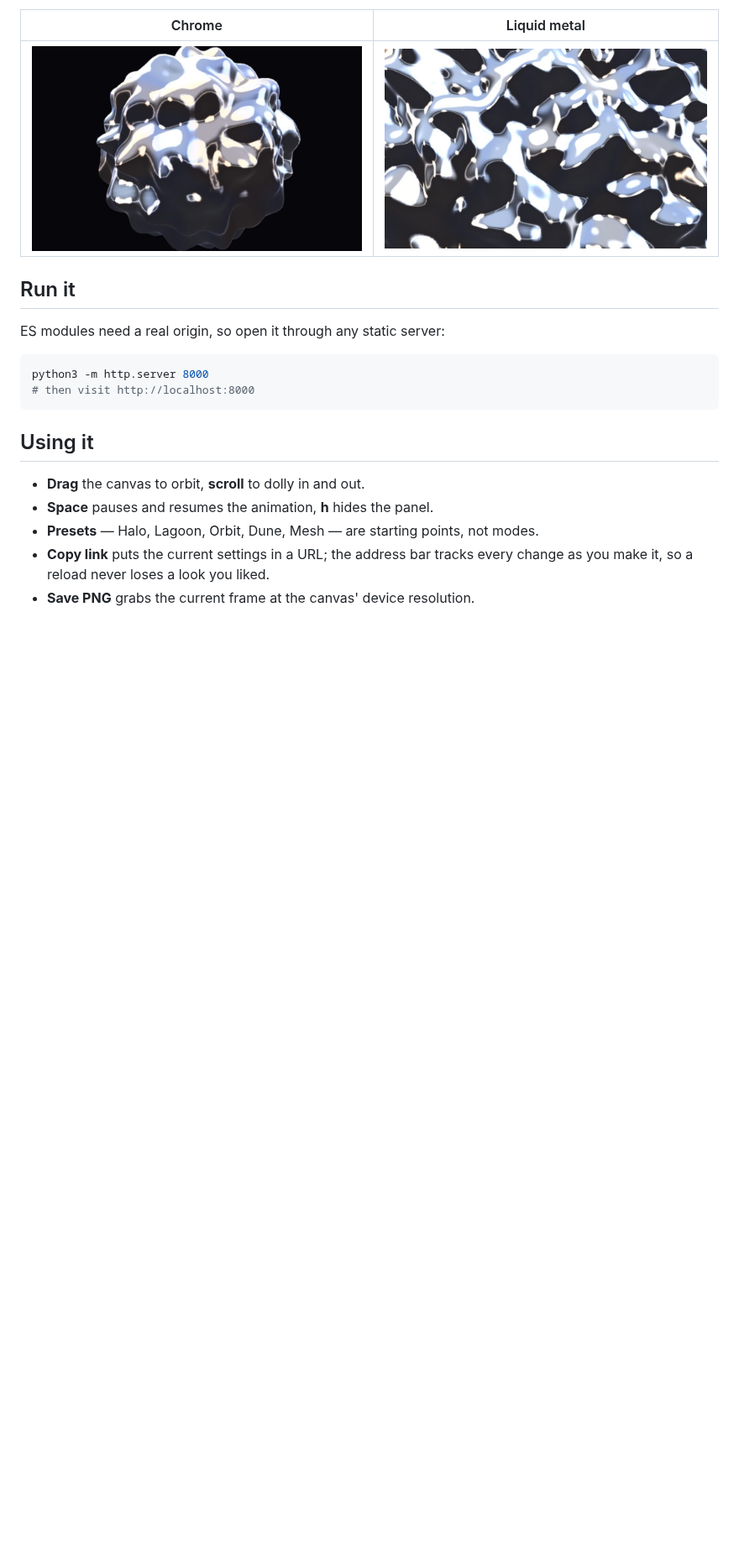
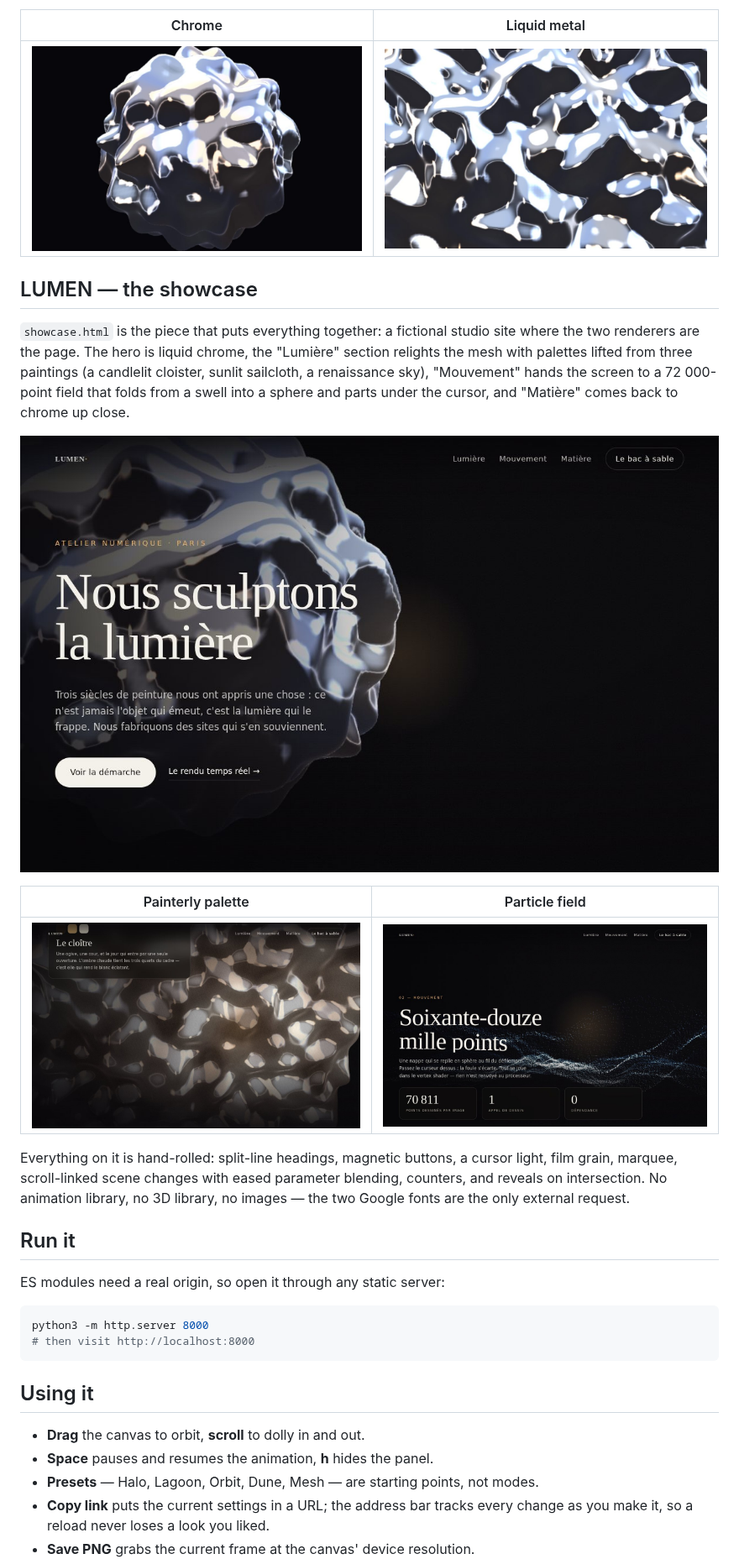
Before and after one commit to planethotel/Claude-2, a Markdown page: README.md, the part around one of its changes. Shown at 84% size. Drawn GitHub-style; pictures changed too: docs/lumen-field.jpg (added), docs/lumen-hero.jpg (added), docs/lumen-palette.jpg (added); blank space fills up the shorter version.

```diff
--- a/README.md
+++ b/README.md
@@ -25,6 +25,27 @@ environment generated at startup — no image assets, no library.
 | Chrome | Liquid metal |
 | --- | --- |
 | ![Chrome sphere](docs/chrome.jpg) | ![Liquid metal plane](docs/liquid.jpg) |
+
+## LUMEN — the showcase
+
+`showcase.html` is the piece that puts everything together: a fictional studio
+site where the two renderers are the page. The hero is liquid chrome, the
+"Lumière" section relights the mesh with palettes lifted from three paintings
+(a candlelit cloister, sunlit sailcloth, a renaissance sky), "Mouvement" hands
+the screen to a 72 000-point field that folds from a swell into a sphere and
+parts under the cursor, and "Matière" comes back to chrome up close.
+
+![LUMEN hero](docs/lumen-hero.jpg)
+
+| Painterly palette | Particle field |
+| --- | --- |
+| ![Cloister palette](docs/lumen-palette.jpg) | ![Particle field](docs/lumen-field.jpg) |
+
+Everything on it is hand-rolled: split-line headings, magnetic buttons, a
+cursor light, film grain, marquee, scroll-linked scene changes with eased
+parameter blending, counters, and reveals on intersection. No animation
+library, no 3D library, no images — the two Google fonts are the only external
+request.
 
 ## Run it
 
```
Also changed, not shown: other parts of README.md (+4 -0 lines), 5 other files.
